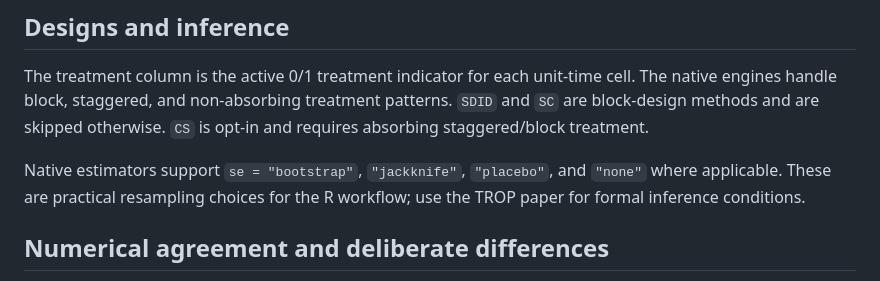
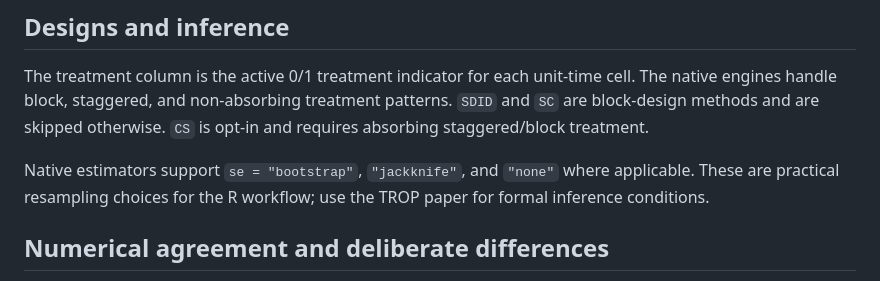
Before and after one commit to takuma1102/cfcompare, a Markdown page: README.md, the part around the change. Rendered like a GitHub page.

```diff
--- a/README.md
+++ b/README.md
@@ -177,7 +177,7 @@ cell. The native engines handle block, staggered, and non-absorbing treatment
 patterns. `SDID` and `SC` are block-design methods and are skipped otherwise.
 `CS` is opt-in and requires absorbing staggered/block treatment.
 
-Native estimators support `se = "bootstrap"`, `"jackknife"`, `"placebo"`, and
+Native estimators support `se = "bootstrap"`, `"jackknife"`, and
 `"none"` where applicable. These are practical resampling choices for the R
 workflow; use the TROP paper for formal inference conditions.
 
```
